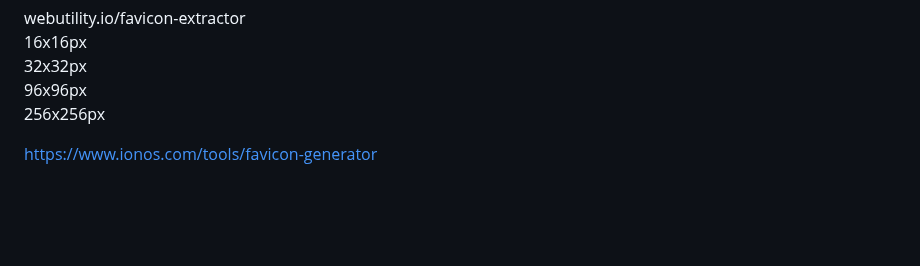
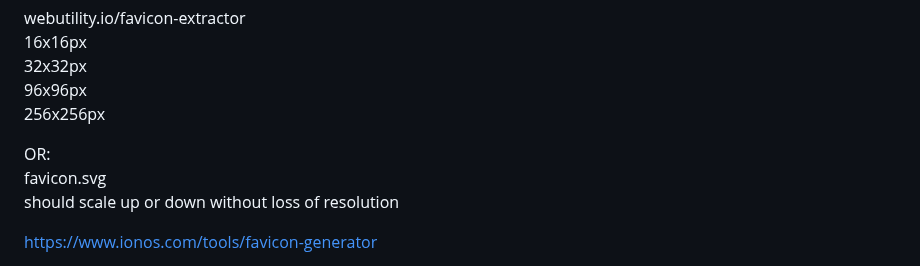
Before and after one commit to DanielAlvarez2/mern-olea, a Markdown page: README.md, the part around the change. GitHub-like rendering; blank space fills up the shorter version.

```diff
--- a/README.md
+++ b/README.md
@@ -406,6 +406,11 @@ webutility.io/favicon-extractor
 96x96px
 256x256px
 
+OR:
+favicon.svg
+should scale up or down without loss of resolution
+
+
 
 
 
```
